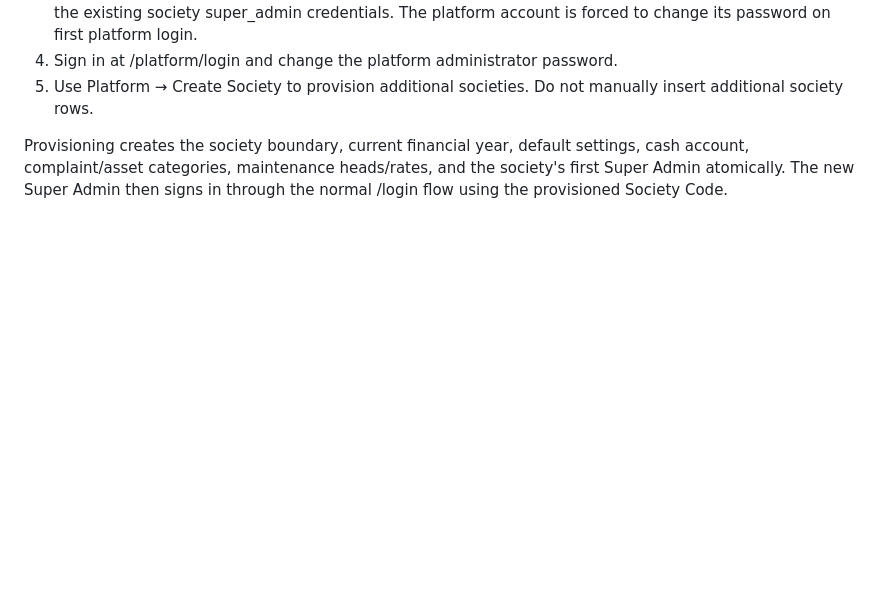
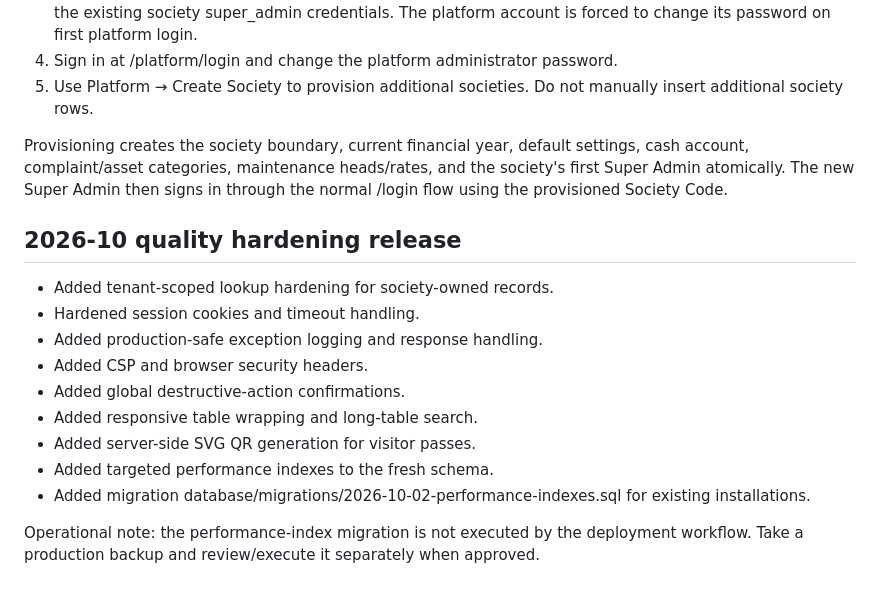
Before and after one commit to NarendraAliani/societyOS, a Markdown page: docs/RELEASE.md, the part around the change. Drawn GitHub-style; blank space fills up the shorter version.

Commit message:
Document quality hardening release

```diff
--- a/docs/RELEASE.md
+++ b/docs/RELEASE.md
@@ -85,3 +85,18 @@ Before using the platform console in production:
 5. Use Platform → Create Society to provision additional societies. Do not manually insert additional society rows.
 
 Provisioning creates the society boundary, current financial year, default settings, cash account, complaint/asset categories, maintenance heads/rates, and the society's first Super Admin atomically. The new Super Admin then signs in through the normal /login flow using the provisioned Society Code.
+
+
+## 2026-10 quality hardening release
+
+- Added tenant-scoped lookup hardening for society-owned records.
+- Hardened session cookies and timeout handling.
+- Added production-safe exception logging and response handling.
+- Added CSP and browser security headers.
+- Added global destructive-action confirmations.
+- Added responsive table wrapping and long-table search.
+- Added server-side SVG QR generation for visitor passes.
+- Added targeted performance indexes to the fresh schema.
+- Added migration database/migrations/2026-10-02-performance-indexes.sql for existing installations.
+
+Operational note: the performance-index migration is not executed by the deployment workflow. Take a production backup and review/execute it separately when approved.
```
